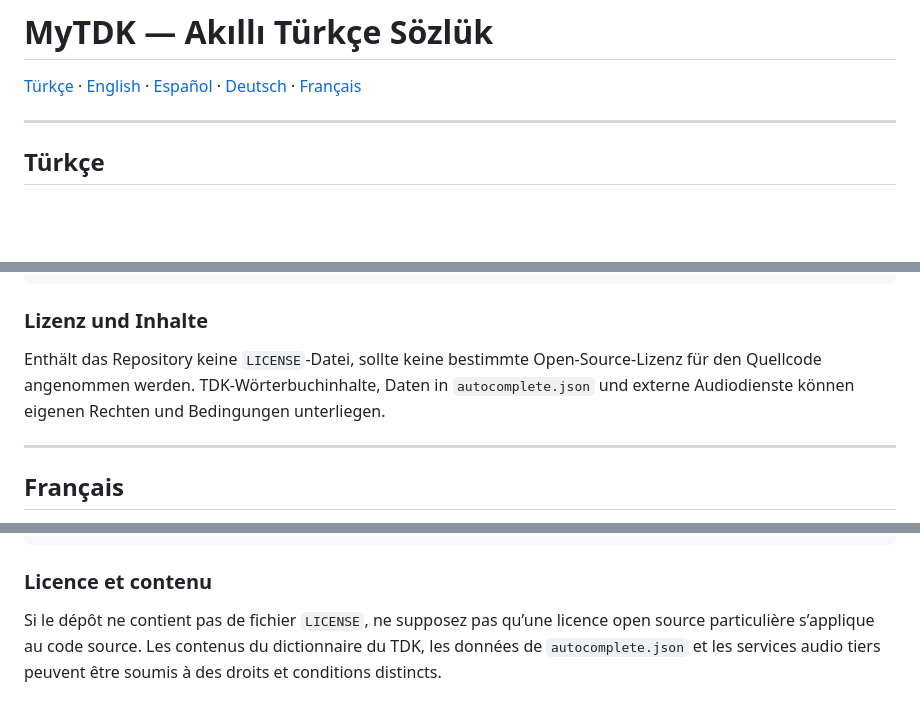
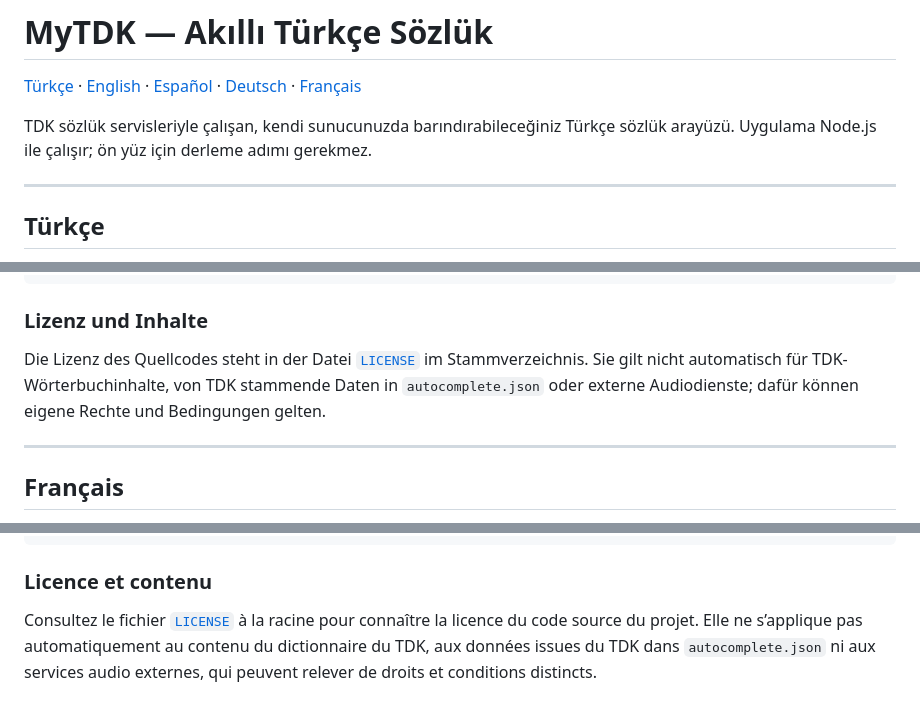
Before and after one commit to husrevtnc/MyTDK, a Markdown page: README.md, 3 parts joined by grey strips. GitHub-like rendering; blank space fills up the shorter version.

```diff
--- a/README.md
+++ b/README.md
@@ -1,6 +1,8 @@
 # MyTDK — Akıllı Türkçe Sözlük
 
 [Türkçe](#türkçe) · [English](#english) · [Español](#español) · [Deutsch](#deutsch) · [Français](#français)
+
+TDK sözlük servisleriyle çalışan, kendi sunucunuzda barındırabileceğiniz Türkçe sözlük arayüzü. Uygulama Node.js ile çalışır; ön yüz için derleme adımı gerekmez.
 
 ---
 
@@ -344,7 +346,7 @@ Live-Suche oder Audio können vorübergehend ausfallen, wenn TDK oder der Sprach
 
 ### Lizenz und Inhalte
 
-Enthält das Repository keine `LICENSE`-Datei, sollte keine bestimmte Open-Source-Lizenz für den Quellcode angenommen werden. TDK-Wörterbuchinhalte, Daten in `autocomplete.json` und externe Audiodienste können eigenen Rechten und Bedingungen unterliegen.
+Die Lizenz des Quellcodes steht in der Datei [`LICENSE`](LICENSE) im Stammverzeichnis. Sie gilt nicht automatisch für TDK-Wörterbuchinhalte, von TDK stammende Daten in `autocomplete.json` oder externe Audiodienste; dafür können eigene Rechte und Bedingungen gelten.
 
 ---
 
@@ -430,4 +432,4 @@ La recherche ou l’audio peuvent être temporairement indisponibles si le TDK o
 
 ### Licence et contenu
 
-Si le dépôt ne contient pas de fichier `LICENSE`, ne supposez pas qu’une licence open source particulière s’applique au code source. Les contenus du dictionnaire du TDK, les données de `autocomplete.json` et les services audio tiers peuvent être soumis à des droits et conditions distincts.
+Consultez le fichier [`LICENSE`](LICENSE) à la racine pour connaître la licence du code source du projet. Elle ne s’applique pas automatiquement au contenu du dictionnaire du TDK, aux données issues du TDK dans `autocomplete.json` ni aux services audio externes, qui peuvent relever de droits et conditions distincts.
```
Also changed, not shown: other parts of README.md (+3 -3 lines).
